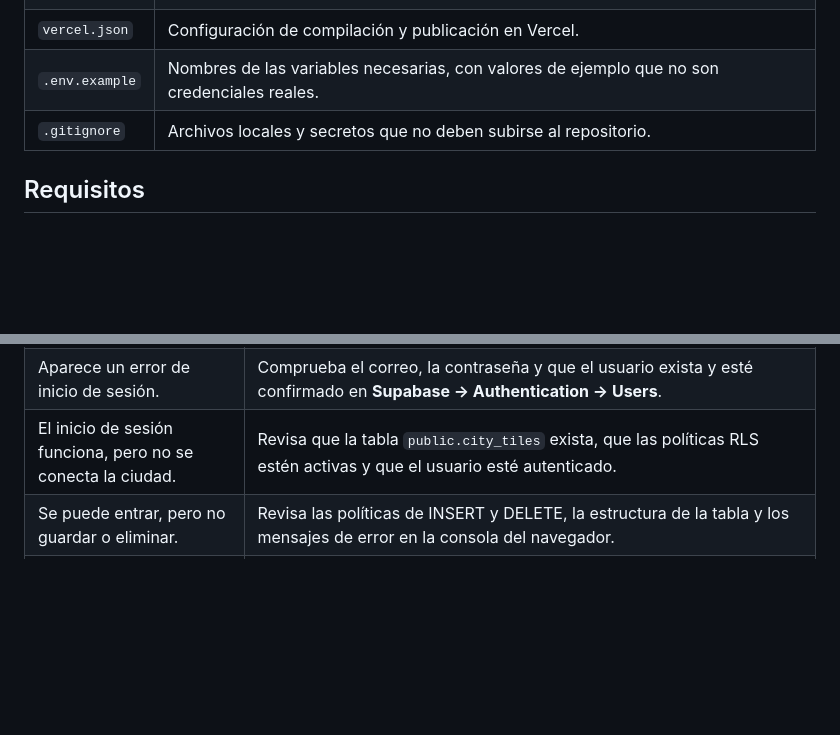
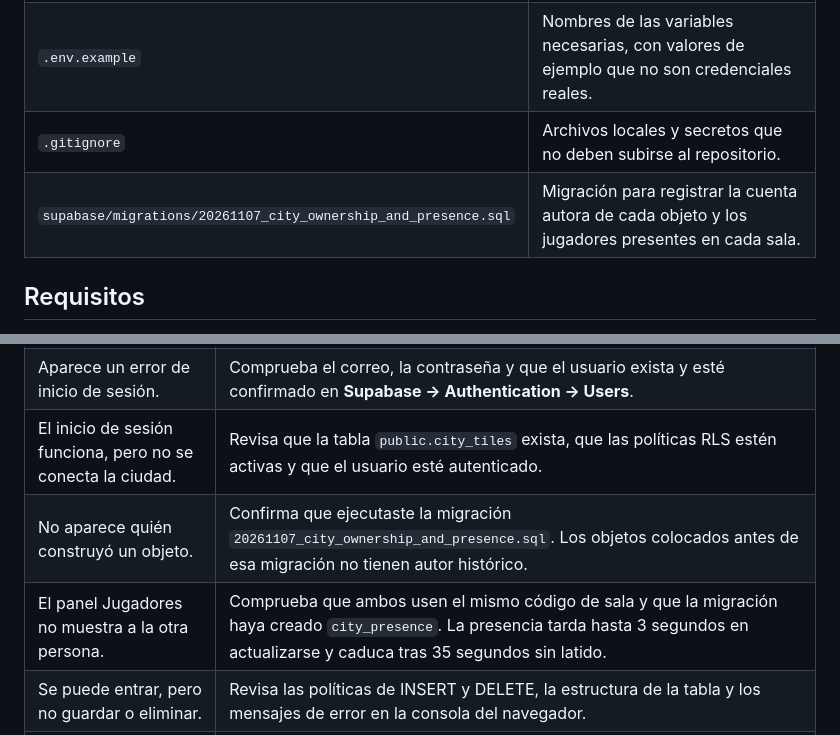
Before and after one commit to nexiqu/Proyecto2, a Markdown page: README.md, 2 parts joined by grey strips. Rendered like a GitHub page; blank space fills up the shorter version.

```diff
--- a/README.md
+++ b/README.md
@@ -70,6 +72,7 @@ La aplicación llama directamente a los endpoints HTTPS de Supabase desde `app.j
 | `vercel.json` | Configuración de compilación y publicación en Vercel. |
 | `.env.example` | Nombres de las variables necesarias, con valores de ejemplo que no son credenciales reales. |
 | `.gitignore` | Archivos locales y secretos que no deben subirse al repositorio. |
+| `supabase/migrations/20261107_city_ownership_and_presence.sql` | Migración para registrar la cuenta autora de cada objeto y los jugadores presentes en cada sala. |
 
 ## Requisitos
 
@@ -251,6 +279,8 @@ El archivo `vercel.json` ya contiene la configuración de Vite. Si el repositori
 | La página dice que faltan variables de Supabase. | Verifica que los nombres sean exactamente `VITE_SUPABASE_URL` y `VITE_SUPABASE_PUBLISHABLE_KEY`, que tengan valores correctos y que se haya hecho un nuevo deploy. |
 | Aparece un error de inicio de sesión. | Comprueba el correo, la contraseña y que el usuario exista y esté confirmado en **Supabase → Authentication → Users**. |
 | El inicio de sesión funciona, pero no se conecta la ciudad. | Revisa que la tabla `public.city_tiles` exista, que las políticas RLS estén activas y que el usuario esté autenticado. |
+| No aparece quién construyó un objeto. | Confirma que ejecutaste la migración `20261107_city_ownership_and_presence.sql`. Los objetos colocados antes de esa migración no tienen autor histórico. |
+| El panel Jugadores no muestra a la otra persona. | Comprueba que ambos usen el mismo código de sala y que la migración haya creado `city_presence`. La presencia tarda hasta 3 segundos en actualizarse y caduca tras 35 segundos sin latido. |
 | Se puede entrar, pero no guardar o eliminar. | Revisa las políticas de INSERT y DELETE, la estructura de la tabla y los mensajes de error en la consola del navegador. |
 | El segundo navegador no ve los cambios. | Confirma que ambos estén en el mismo código de sala, que las dos sesiones estén activas y que la pestaña esté visible. |
 | Vercel sigue mostrando una versión anterior. | Revisa **Deployments**, confirma que se publicó el último commit y ejecuta **Redeploy** si hace falta. |
```
Also changed, not shown: other parts of README.md (+30 -2 lines).
